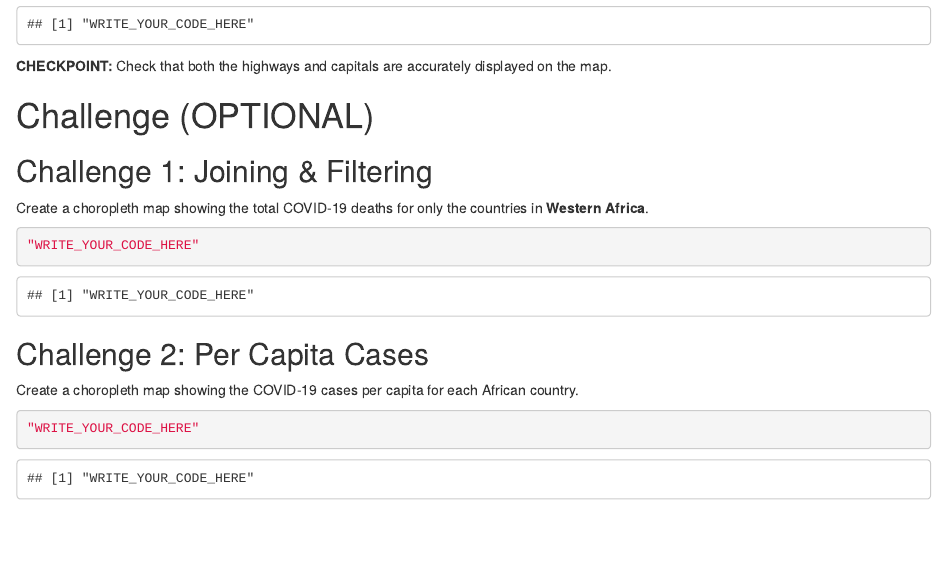
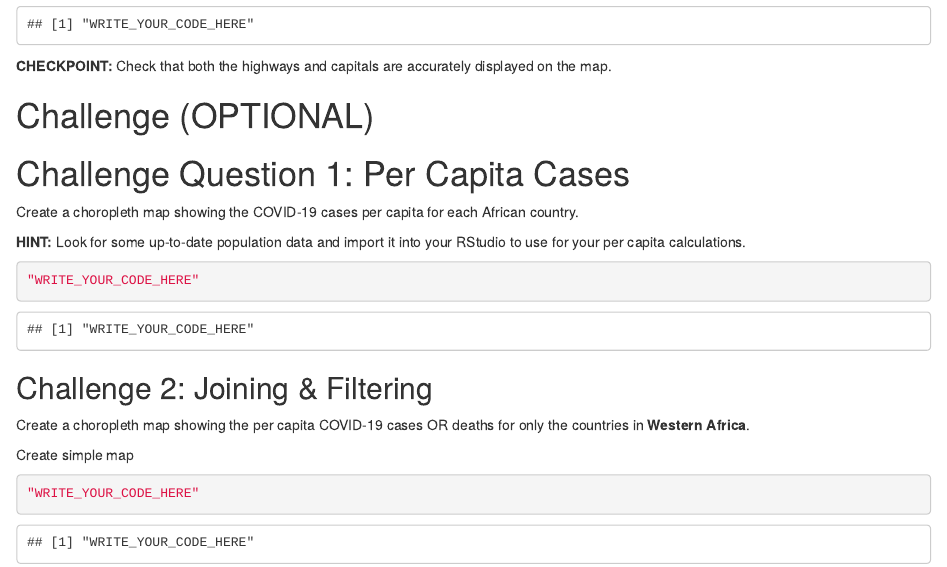
Before and after one commit to the-graph-courses/rmc_q3_2014_materials, an R Markdown document (rmc_week_08_workshop/rmd/rmc_week_08_exercise.Rmd): the page in a window 1100 px wide, from 6800 px down. Rendered offline with R 4.5, knitr and Pandoc, with nearby package versions; some code elsewhere in the file could not run offline.

Commit message:
update to challenge q workshop 8

````diff
--- a/rmc_week_08_workshop/rmd/rmc_week_08_exercise.Rmd
+++ b/rmc_week_08_workshop/rmd/rmc_week_08_exercise.Rmd
@@ -328,17 +328,21 @@ Let's add two layers:
 
 # Challenge (OPTIONAL)
 
-## Challenge 1: Joining & Filtering
+# Challenge Question 1: Per Capita Cases
 
-Create a choropleth map showing the total COVID-19 deaths for only the countries in **Western Africa**.
+Create a choropleth map showing the COVID-19 cases per capita for each African country.
+
+**HINT:** Look for some up-to-date population data and import it into your RStudio to use for your per capita calculations.
 
 ```{r}
 "WRITE_YOUR_CODE_HERE"
 ```
 
-## Challenge 2: Per Capita Cases
+## Challenge 2: Joining & Filtering
 
-Create a choropleth map showing the COVID-19 cases per capita for each African country.
+Create a choropleth map showing the per capita COVID-19 cases OR deaths for only the countries in **Western Africa**.
+
+Create simple map
 
 ```{r}
 "WRITE_YOUR_CODE_HERE"
````
Also changed, not shown: 1 other file.
